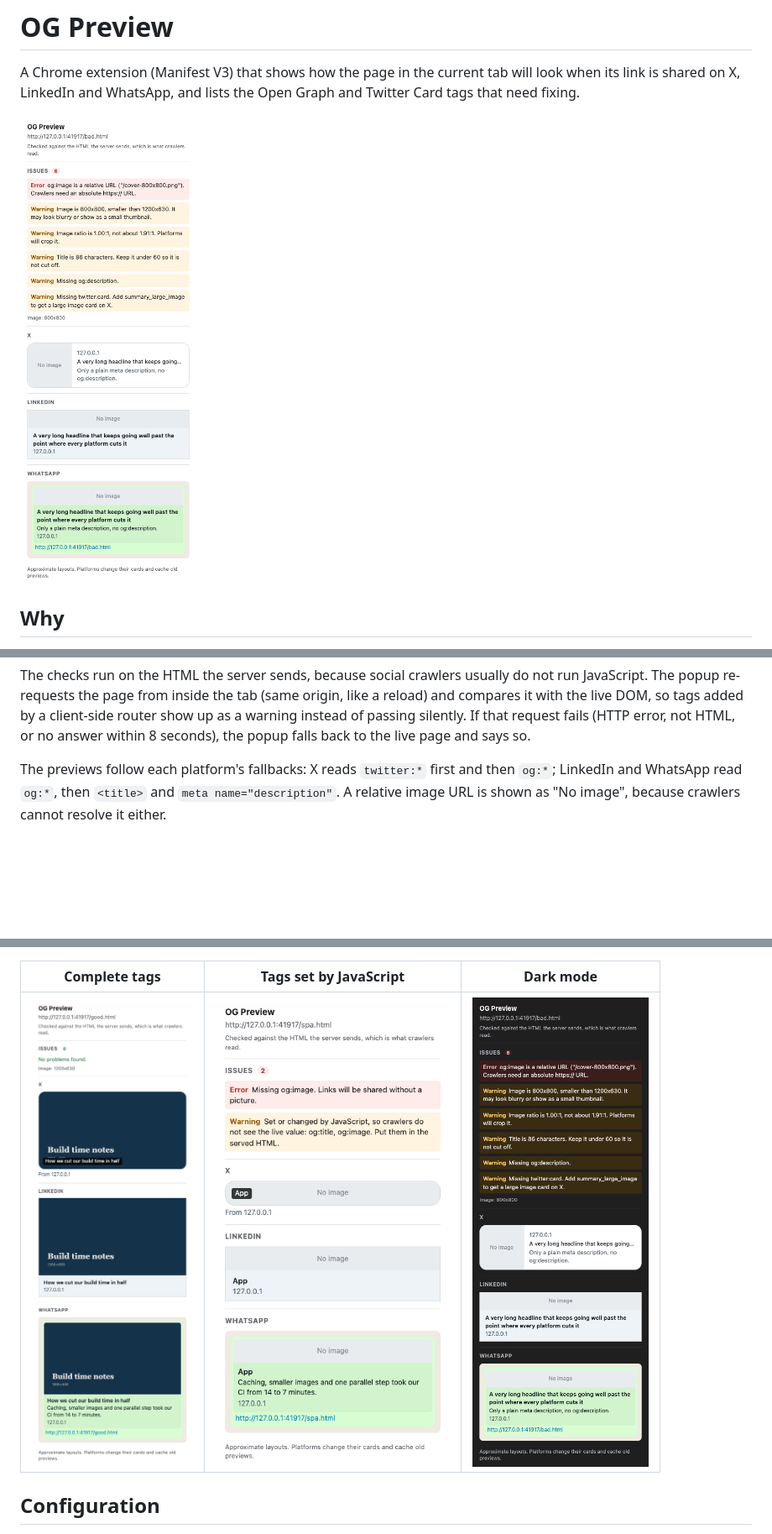
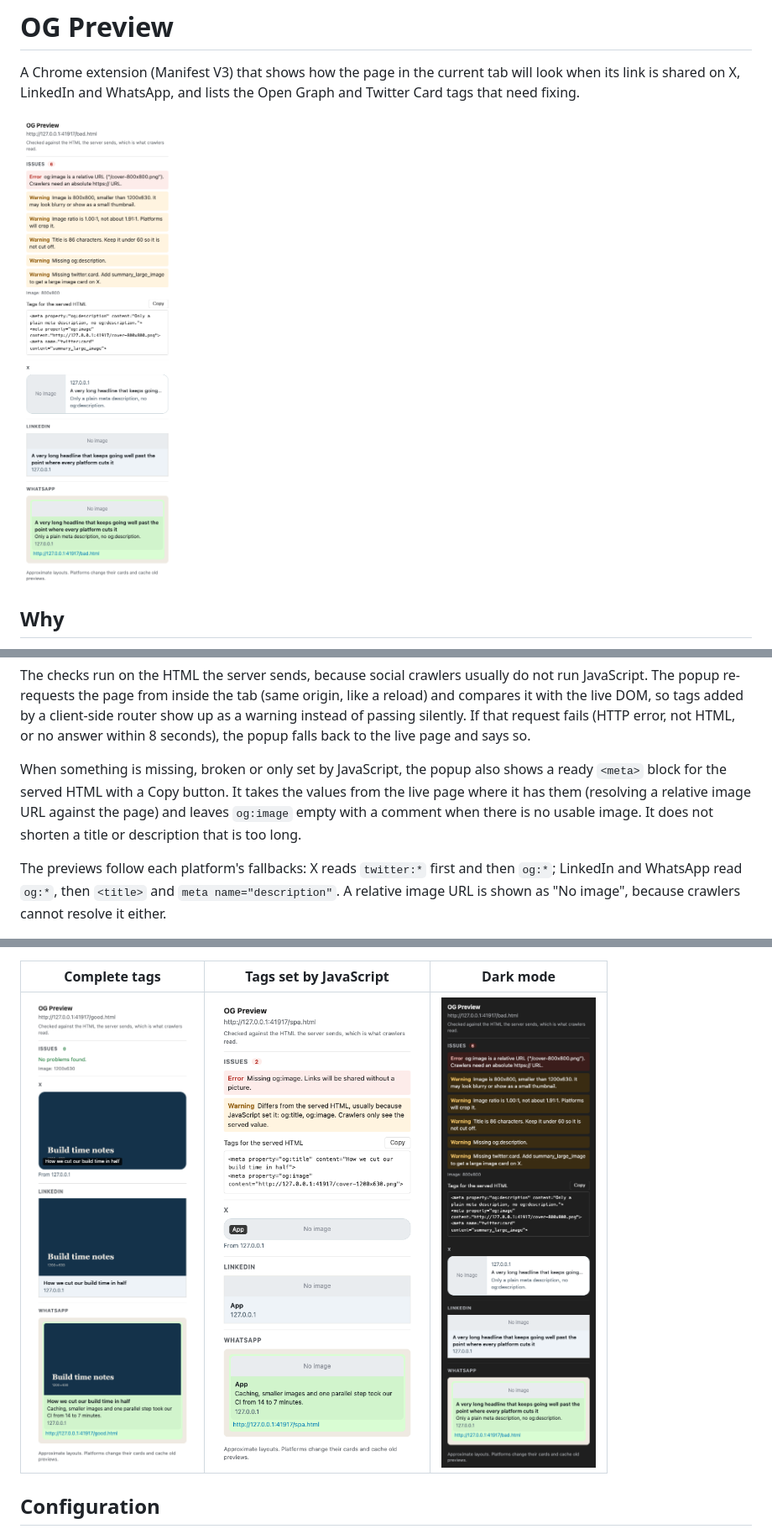
Before and after one commit to onder007/og-preview, a Markdown page: README.md, 3 parts joined by grey strips. Shown at 84% size. Drawn GitHub-style; pictures changed too: docs/popup-bad-dark.png, docs/popup-bad.png, docs/popup-spa.png; blank space fills up the shorter version.

```diff
--- a/README.md
+++ b/README.md
@@ -25,6 +25,8 @@ Link previews are usually checked after the post is live, when a wrong image or
 | An `og:*`, `twitter:*` or `description` tag differs between the served HTML and the live page (usually set by JavaScript) | Warning |
 
 The checks run on the HTML the server sends, because social crawlers usually do not run JavaScript. The popup re-requests the page from inside the tab (same origin, like a reload) and compares it with the live DOM, so tags added by a client-side router show up as a warning instead of passing silently. If that request fails (HTTP error, not HTML, or no answer within 8 seconds), the popup falls back to the live page and says so.
+
+When something is missing, broken or only set by JavaScript, the popup also shows a ready `<meta>` block for the served HTML with a Copy button. It takes the values from the live page where it has them (resolving a relative image URL against the page) and leaves `og:image` empty with a comment when there is no usable image. It does not shorten a title or description that is too long.
 
 The previews follow each platform's fallbacks: X reads `twitter:*` first and then `og:*`; LinkedIn and WhatsApp read `og:*`, then `<title>` and `meta name="description"`. A relative image URL is shown as "No image", because crawlers cannot resolve it either.
 
```
Also changed, not shown: 5 other files.
